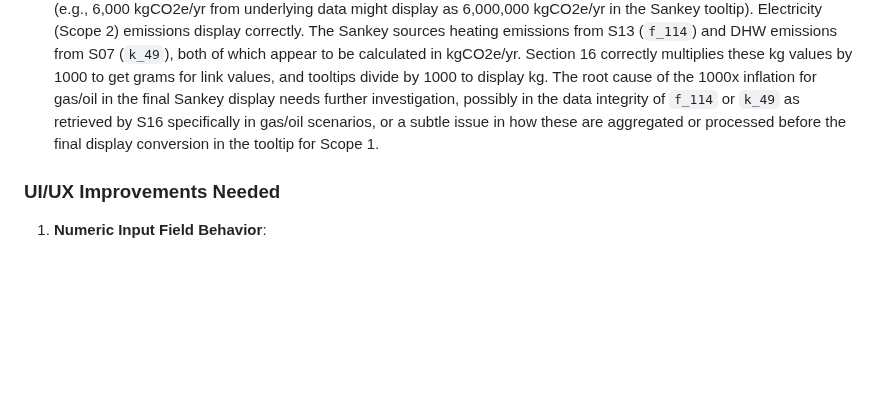
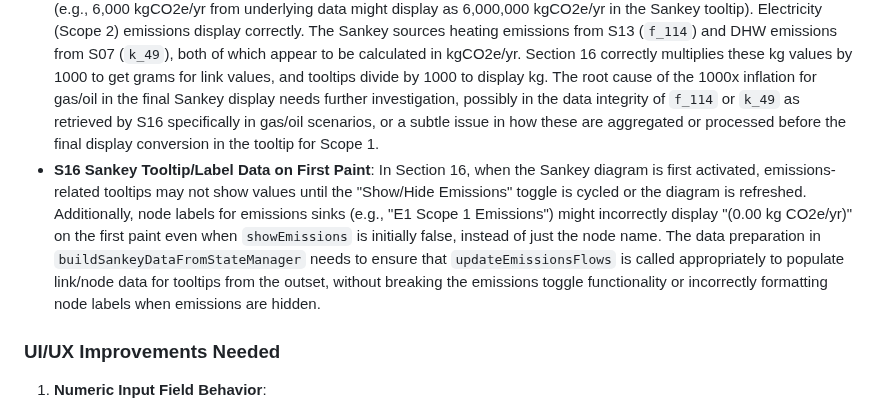
Before and after one commit to arossti/OBJECTIVE, a Markdown page: README.md, the part around the change. GitHub-like rendering; blank space fills up the shorter version.

Commit message:
Doc: Add TODO for S16 Sankey tooltip/label on first paint

```diff
--- a/README.md
+++ b/README.md
@@ -831,6 +831,7 @@ All rights retained by the Canadian Nponprofit OpenBuilding, Inc., with support
 *   **Section 05 Checkmark Logic**: The pass/fail checkmarks in Section 05 (fields `n_39`, `n_40`, `n_41` in column M) need adjustment. Currently, they might not correctly reflect a "fail" (✗) status when their corresponding percentage values (in fields `l_39`, `l_40`, `l_41` in column L) exceed 100%. The logic should be updated so that any percentage value strictly greater than 100% (i.e., numeric value > 1.0) results in a fail (✗). This needs the simplest possible fix by adjusting the comparison in the checkmark update function.
 *   **Chrome Double File Dialog for Location Import**: In Chrome, clicking the "Load Locations" button (which triggers a click on the hidden `location-excel-input` file input) results in the file selection dialog appearing twice. Safari behaves correctly, showing it once. The `selectExcelBtnClickHandler` in `4011-FileHandler.js` is confirmed to execute only once per click. This appears to be a Chrome-specific quirk with the programmatic `input.click()` event. Low priority UI bug.
 *   **S16 Sankey Emissions Scaling for Gas/Oil**: In Section 16 (Sankey Diagram), when "emissions" mode is active, the displayed Scope 1 emissions for gas or oil heating/DHW appear to be 1000x higher than the expected kgCO2e/yr values (e.g., 6,000 kgCO2e/yr from underlying data might display as 6,000,000 kgCO2e/yr in the Sankey tooltip). Electricity (Scope 2) emissions display correctly. The Sankey sources heating emissions from S13 (`f_114`) and DHW emissions from S07 (`k_49`), both of which appear to be calculated in kgCO2e/yr. Section 16 correctly multiplies these kg values by 1000 to get grams for link values, and tooltips divide by 1000 to display kg. The root cause of the 1000x inflation for gas/oil in the final Sankey display needs further investigation, possibly in the data integrity of `f_114` or `k_49` as retrieved by S16 specifically in gas/oil scenarios, or a subtle issue in how these are aggregated or processed before the final display conversion in the tooltip for Scope 1.
+*   **S16 Sankey Tooltip/Label Data on First Paint**: In Section 16, when the Sankey diagram is first activated, emissions-related tooltips may not show values until the "Show/Hide Emissions" toggle is cycled or the diagram is refreshed. Additionally, node labels for emissions sinks (e.g., "E1 Scope 1 Emissions") might incorrectly display "(0.00 kg CO2e/yr)" on the first paint even when `showEmissions` is initially false, instead of just the node name. The data preparation in `buildSankeyDataFromStateManager` needs to ensure that `updateEmissionsFlows` is called appropriately to populate link/node data for tooltips from the outset, without breaking the emissions toggle functionality or incorrectly formatting node labels when emissions are hidden.
 
 ### UI/UX Improvements Needed
 
```
